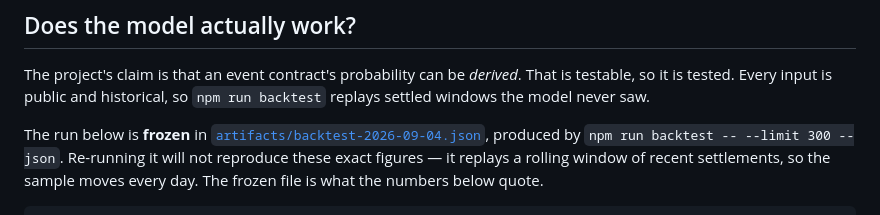
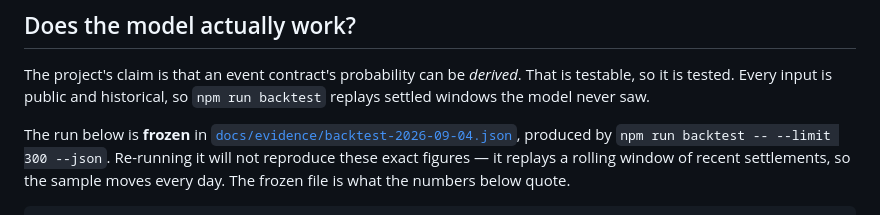
Before and after one commit to mrnetwork0001/Vaticr, a Markdown page: README.md, the part around the change. Drawn GitHub-style.

Commit message:
docs: commit the frozen backtest as evidence, not build output
The README points a reader at the frozen backtest run, and the file was not
in the repository: I had written it to artifacts/, which .gitignore excludes
because that is Hardhat's build output directory. So the link 404'd — a new
false claim introduced by the commit that removed four others.

Moved to docs/evidence/, which is tracked. The file is the measurement the
README quotes: 900 forecasts over 300 settled windows, Brier 0.16432 against
a 0.25 coin flip, with the per-asset, per-window and per-decision-point
breakdowns and the 900 lookahead assertions behind it.

```diff
--- a/README.md
+++ b/README.md
@@ -160,7 +160,7 @@ The project's claim is that an event contract's probability can be *derived*.
 That is testable, so it is tested. Every input is public and historical, so
 `npm run backtest` replays settled windows the model never saw.
 
-The run below is **frozen** in [`artifacts/backtest-2026-09-04.json`](artifacts/backtest-2026-09-04.json),
+The run below is **frozen** in [`docs/evidence/backtest-2026-09-04.json`](docs/evidence/backtest-2026-09-04.json),
 produced by `npm run backtest -- --limit 300 --json`. Re-running it will not
 reproduce these exact figures — it replays a rolling window of recent
 settlements, so the sample moves every day. The frozen file is what the numbers
```
